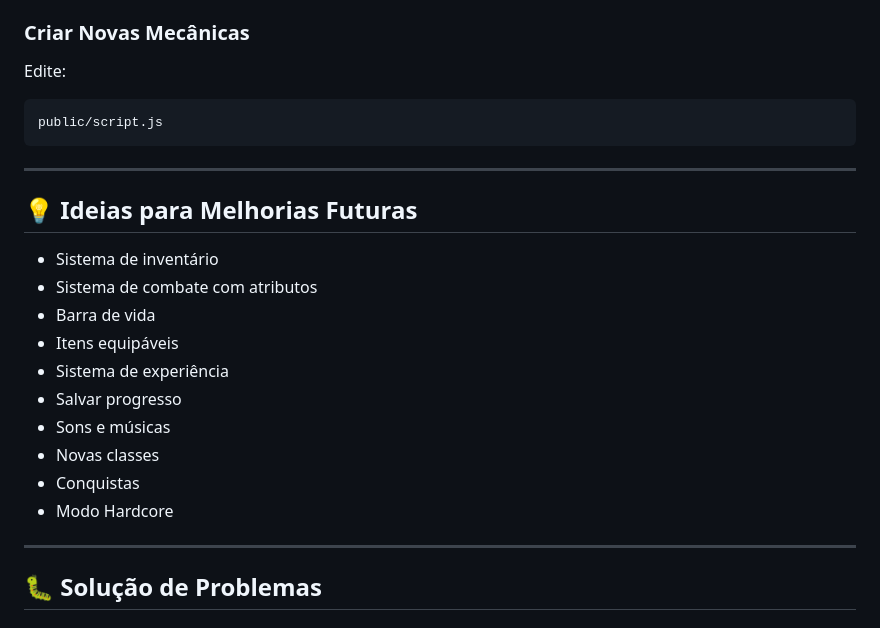
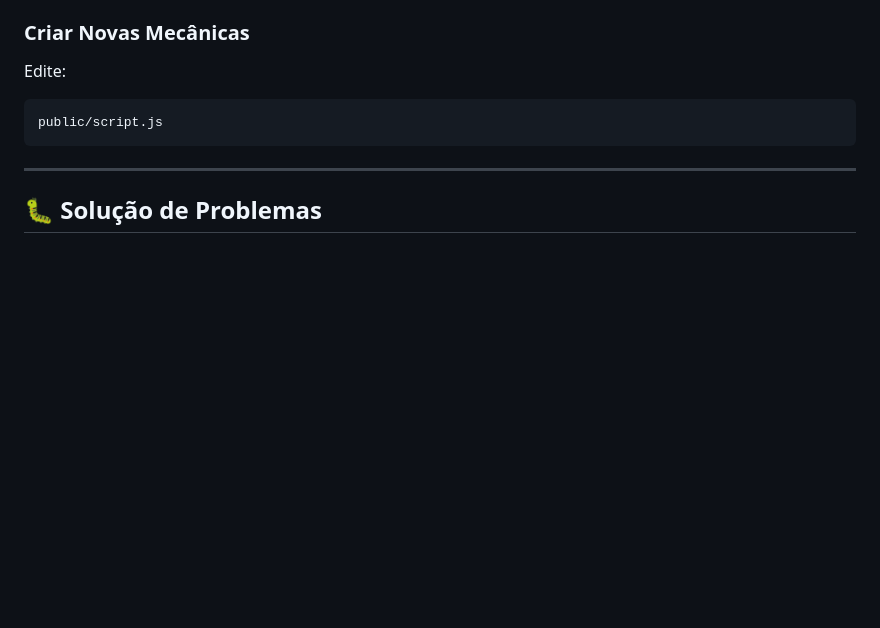
Before and after one commit to Paulouuul/dungeonOfChoices, a Markdown page: README.md, the part around the change. Rendered like a GitHub page; blank space fills up the shorter version.

```diff
--- a/README.md
+++ b/README.md
@@ -338,21 +338,6 @@ public/script.js
 
 ---
 
-## 💡 Ideias para Melhorias Futuras
-
-* Sistema de inventário
-* Sistema de combate com atributos
-* Barra de vida
-* Itens equipáveis
-* Sistema de experiência
-* Salvar progresso
-* Sons e músicas
-* Novas classes
-* Conquistas
-* Modo Hardcore
-
----
-
 ## 🐛 Solução de Problemas
 
 ### O jogo não abre
```
